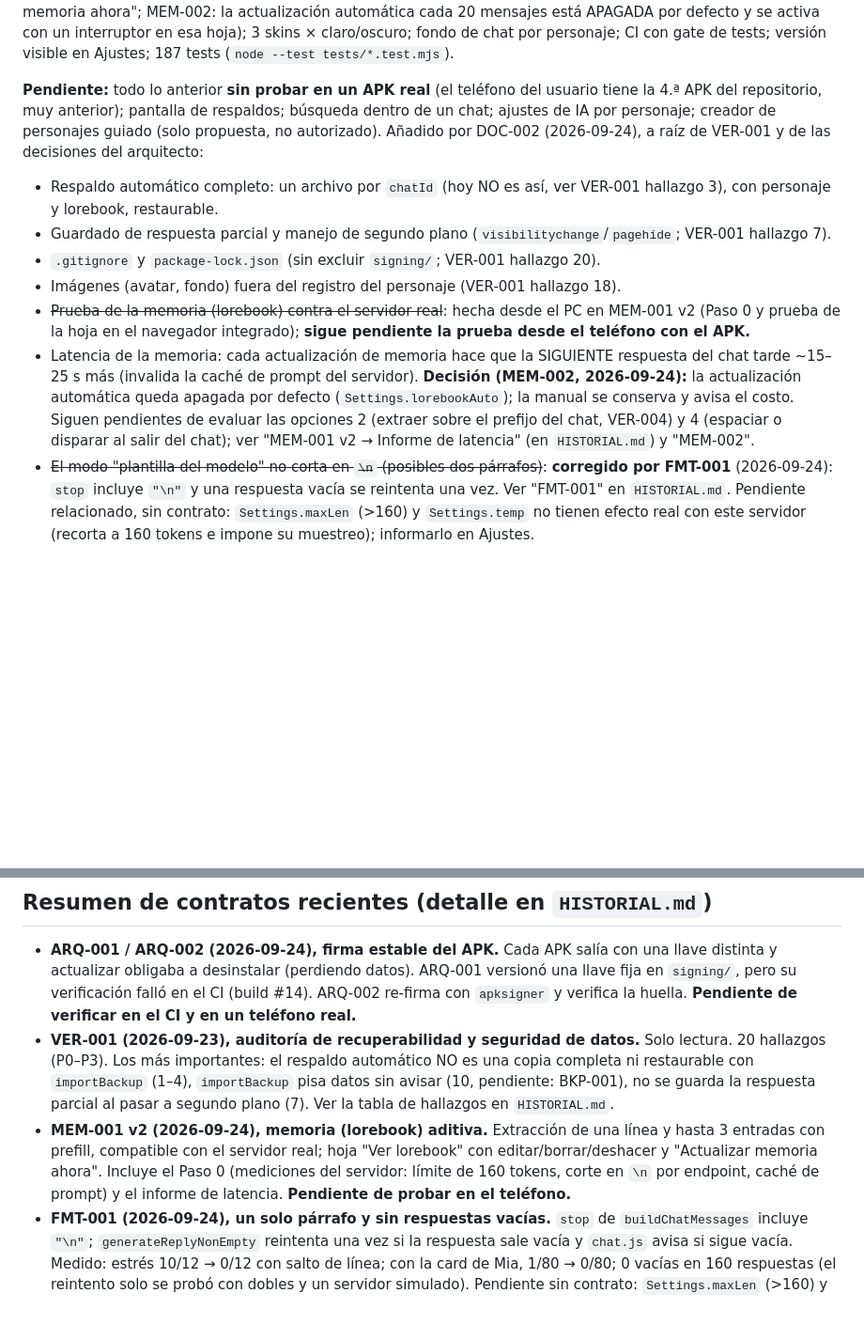
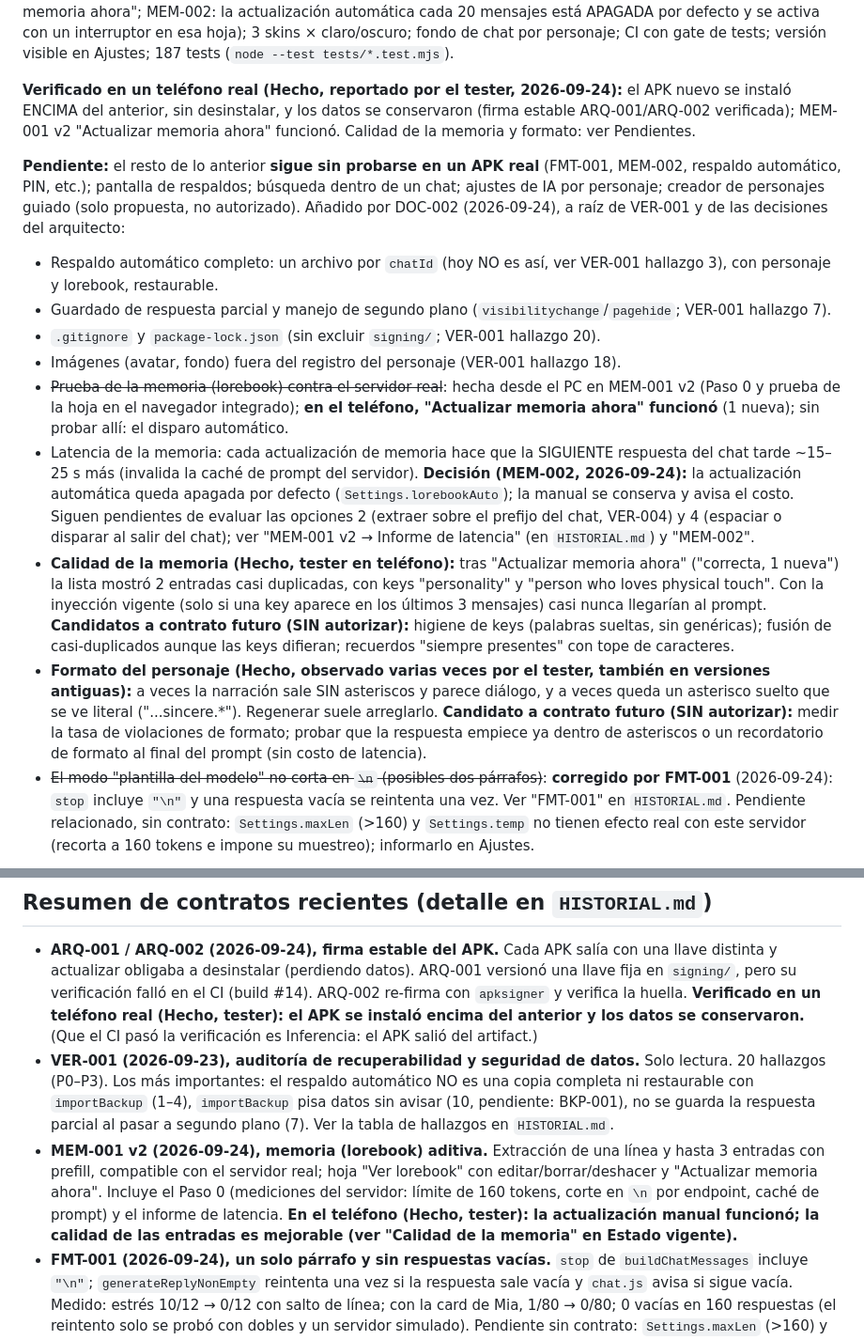
Before and after one commit to stvedgar-design/companion, a Markdown page: docs/NOTES.md, 2 parts joined by grey strips. Shown at 94% size. Rendered like a GitHub page; blank space fills up the shorter version.

Commit message:
Docs: registrar hechos del tester en teléfono real (firma verificada, calidad de memoria, formato)
- ARQ-001/ARQ-002 y hallazgo 17 de VER-001: APK instalado encima del anterior con datos conservados.
- MEM-001 v2: actualización manual funciona; entradas casi duplicadas con keys poco útiles (límites de calidad y pendientes sin autorizar).
- Pendiente: violaciones de formato del personaje (asteriscos), candidato a contrato futuro.

Co-Authored-By: Claude Sonnet 5 <noreply@anthropic.com>

```diff
--- a/docs/NOTES.md
+++ b/docs/NOTES.md
@@ -78,8 +78,13 @@ defecto y se activa con un interruptor en esa hoja); 3 skins × claro/oscuro; fo
 de chat por personaje; CI con gate de tests; versión visible en Ajustes; 187
 tests (`node --test tests/*.test.mjs`).
 
-**Pendiente:** todo lo anterior **sin probar en un APK real** (el teléfono
-del usuario tiene la 4.ª APK del repositorio, muy anterior); pantalla de respaldos; búsqueda dentro de un chat; ajustes de IA por personaje; creador de
+**Verificado en un teléfono real (Hecho, reportado por el tester, 2026-09-24):**
+el APK nuevo se instaló ENCIMA del anterior, sin desinstalar, y los datos se
+conservaron (firma estable ARQ-001/ARQ-002 verificada); MEM-001 v2 "Actualizar
+memoria ahora" funcionó. Calidad de la memoria y formato: ver Pendientes.
+
+**Pendiente:** el resto de lo anterior **sigue sin probarse en un APK real**
+(FMT-001, MEM-002, respaldo automático, PIN, etc.); pantalla de respaldos; búsqueda dentro de un chat; ajustes de IA por personaje; creador de
 personajes guiado (solo propuesta, no autorizado). Añadido por DOC-002
 (2026-09-24), a raíz de VER-001 y de las decisiones del arquitecto:
 - Respaldo automático completo: un archivo por `chatId` (hoy NO es así, ver
@@ -92,7 +97,8 @@ personajes guiado (solo propuesta, no autorizado). Añadido por DOC-002
   hallazgo 18).
 - ~~Prueba de la memoria (lorebook) contra el servidor real~~: hecha desde el PC
   en MEM-001 v2 (Paso 0 y prueba de la hoja en el navegador integrado);
-  **sigue pendiente la prueba desde el teléfono con el APK.**
+  **en el teléfono, "Actualizar memoria ahora" funcionó** (1 nueva); sin probar
+  allí: el disparo automático.
 - Latencia de la memoria: cada actualización de memoria hace que la SIGUIENTE
   respuesta del chat tarde ~15–25 s más (invalida la caché de prompt del
   servidor). **Decisión (MEM-002, 2026-09-24):** la actualización automática
@@ -100,6 +106,20 @@ personajes guiado (solo propuesta, no autorizado). Añadido por DOC-002
   avisa el costo. Siguen pendientes de evaluar las opciones 2 (extraer sobre el
   prefijo del chat, VER-004) y 4 (espaciar o disparar al salir del chat); ver
   "MEM-001 v2 → Informe de latencia" (en `HISTORIAL.md`) y "MEM-002".
+- **Calidad de la memoria (Hecho, tester en teléfono):** tras "Actualizar memoria
+  ahora" ("correcta, 1 nueva") la lista mostró 2 entradas casi duplicadas, con
+  keys "personality" y "person who loves physical touch". Con la inyección vigente
+  (solo si una key aparece en los últimos 3 mensajes) casi nunca llegarían al
+  prompt. **Candidatos a contrato futuro (SIN autorizar):** higiene de keys
+  (palabras sueltas, sin genéricas); fusión de casi-duplicados aunque las keys
+  difieran; recuerdos "siempre presentes" con tope de caracteres.
+- **Formato del personaje (Hecho, observado varias veces por el tester, también en
+  versiones antiguas):** a veces la narración sale SIN asteriscos y parece
+  diálogo, y a veces queda un asterisco suelto que se ve literal ("...sincere.*").
+  Regenerar suele arreglarlo. **Candidato a contrato futuro (SIN autorizar):**
+  medir la tasa de violaciones de formato; probar que la respuesta empiece ya
+  dentro de asteriscos o un recordatorio de formato al final del prompt (sin costo
+  de latencia).
 - ~~El modo "plantilla del modelo" no corta en `\n` (posibles dos párrafos)~~:
   **corregido por FMT-001** (2026-09-24): `stop` incluye `"\n"` y una respuesta
   vacía se reintenta una vez. Ver "FMT-001" en `HISTORIAL.md`. Pendiente relacionado, sin
@@ -215,8 +235,10 @@ personajes: segunda iteración visual"; auditoría de recuperabilidad →
 - **ARQ-001 / ARQ-002 (2026-09-24), firma estable del APK.** Cada APK salía con una
   llave distinta y actualizar obligaba a desinstalar (perdiendo datos). ARQ-001
   versionó una llave fija en `signing/`, pero su verificación falló en el CI
-  (build #14). ARQ-002 re-firma con `apksigner` y verifica la huella. **Pendiente
-  de verificar en el CI y en un teléfono real.**
+  (build #14). ARQ-002 re-firma con `apksigner` y verifica la huella. **Verificado
+  en un teléfono real (Hecho, tester): el APK se instaló encima del anterior y los
+  datos se conservaron.** (Que el CI pasó la verificación es Inferencia: el APK
+  salió del artifact.)
 - **VER-001 (2026-09-23), auditoría de recuperabilidad y seguridad de datos.** Solo
   lectura. 20 hallazgos (P0–P3). Los más importantes: el respaldo automático NO es
   una copia completa ni restaurable con `importBackup` (1–4), `importBackup` pisa
@@ -226,8 +248,9 @@ personajes: segunda iteración visual"; auditoría de recuperabilidad →
   hasta 3 entradas con prefill, compatible con el servidor real; hoja "Ver
   lorebook" con editar/borrar/deshacer y "Actualizar memoria ahora". Incluye el
   Paso 0 (mediciones del servidor: límite de 160 tokens, corte en `\n` por
-  endpoint, caché de prompt) y el informe de latencia. **Pendiente de probar en el
-  teléfono.**
+  endpoint, caché de prompt) y el informe de latencia. **En el teléfono
+  (Hecho, tester): la actualización manual funcionó; la calidad de las entradas
+  es mejorable (ver "Calidad de la memoria" en Estado vigente).**
 - **FMT-001 (2026-09-24), un solo párrafo y sin respuestas vacías.** `stop` de
   `buildChatMessages` incluye `"\n"`; `generateReplyNonEmpty` reintenta una vez si
   la respuesta sale vacía y `chat.js` avisa si sigue vacía. Medido: estrés 10/12 →
```
Also changed, not shown: other parts of docs/NOTES.md (+3 -3 lines), docs/HISTORIAL.md (+10 -1 lines).
